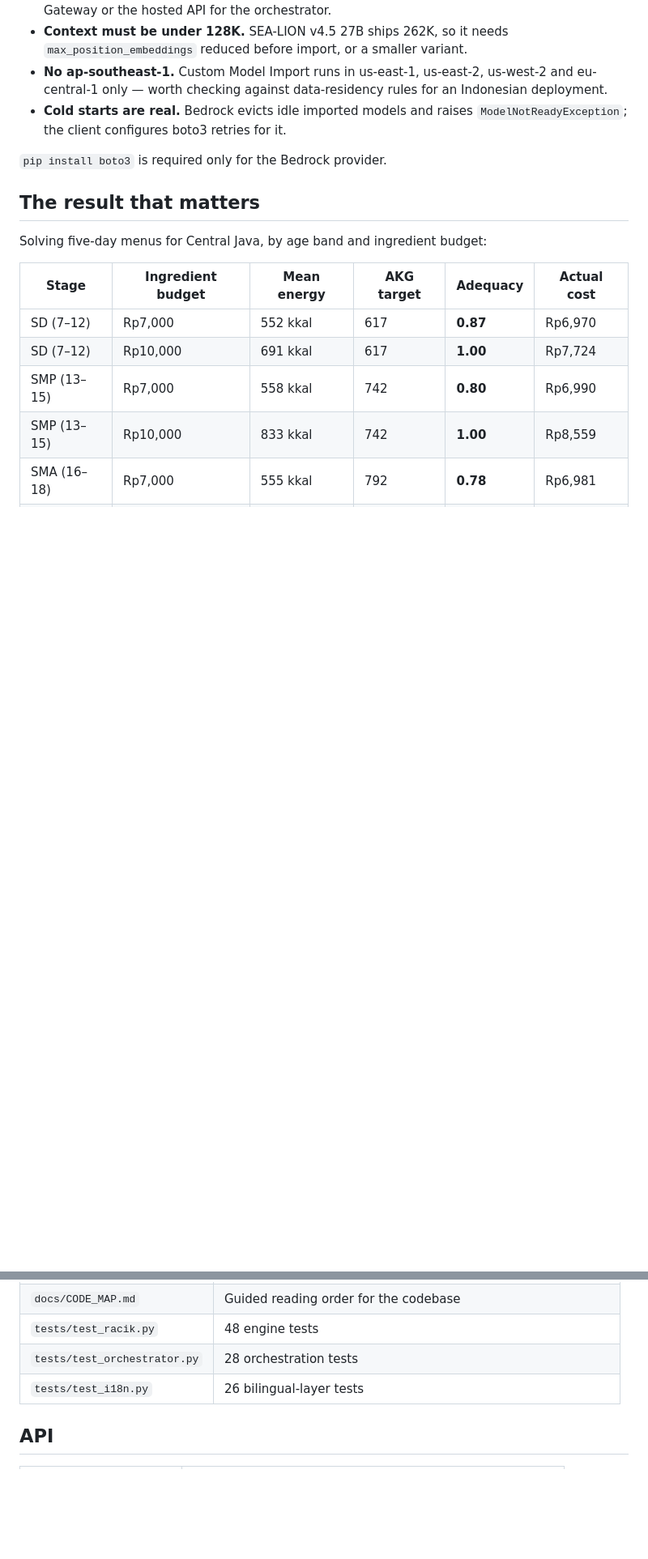
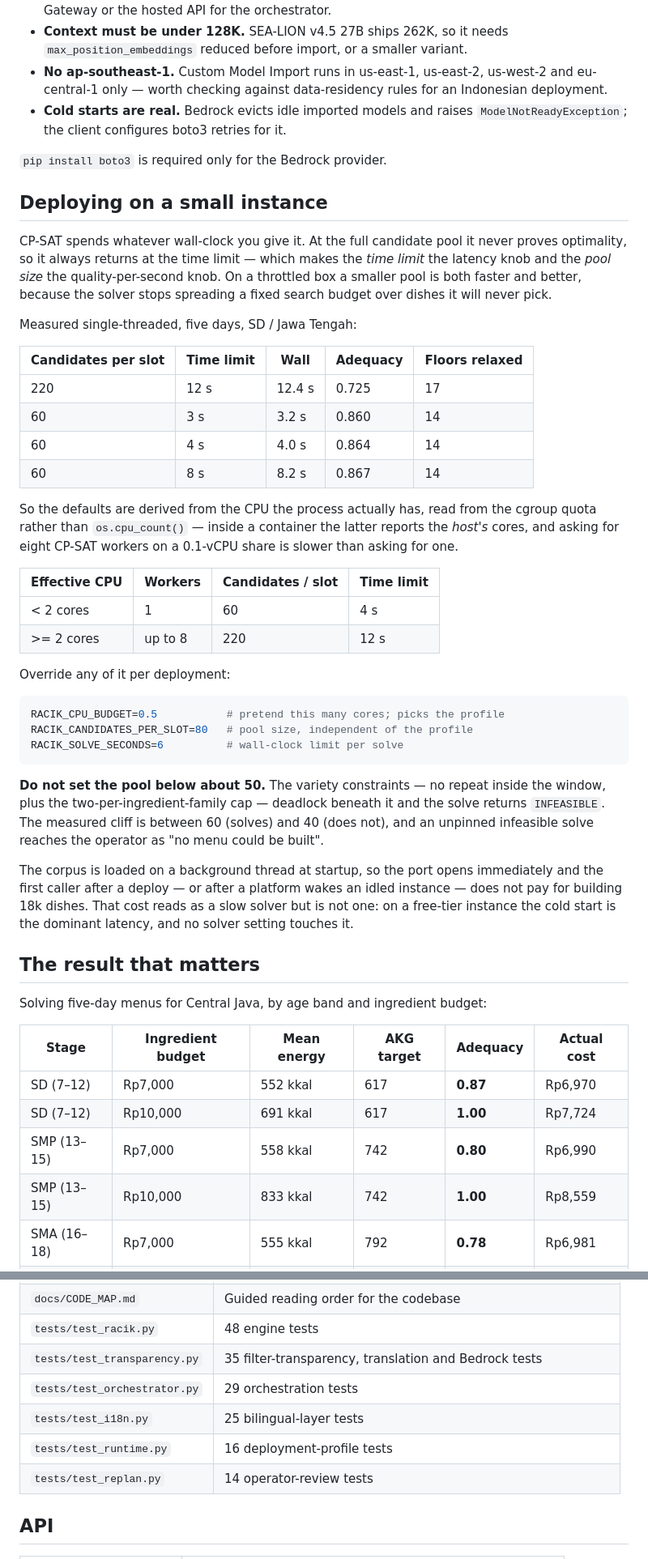
Before and after one commit to akneehao/RACIK, a Markdown page: racik/README.md, 2 parts joined by grey strips. Shown at 81% size. Rendered like a GitHub page; blank space fills up the shorter version.

Commit message:
Document the deployment profile, and correct stale figures in both READMEs
The funnel figure had drifted. The README claimed the cost ceiling removes
9,084 of 13,525 animal-protein dishes; recomputed today it is 9,660 — so the
share is over seventy per cent, not the two thirds the sentence claimed. The
same stale number sat in README.id.md written Indonesian-style as "9.084 dari
13.525", which a grep for the English form does not find.

Test counts had drifted too, partly from this branch adding two suites:

    total                137 -> 167   (both READMEs)
    tests/ row (ID)      100 -> 167
    test_orchestrator     28 -> 29
    test_i18n             26 -> 25
    test_transparency   absent -> 35   (missing before this branch)
    test_replan         absent -> 14
    test_runtime        absent -> 16

These are collected counts, matching what the READMEs already used; they sum
to the 167 the suite reports. test_racik.py at 48 was still correct.

Also adds a "Deploying on a small instance" section: the measured latency and
adequacy table, the two CPU profiles, the environment overrides, and the
INFEASIBLE cliff below ~50 candidates per slot.

Left alone deliberately: the "result that matters" table still shows SD at
Rp7,000 as 0.87 where a fresh run measures 0.89. The other five rows match, so
that reads as solver non-determinism rather than staleness, and overwriting a
published figure on one run is not an improvement.

Co-Authored-By: Claude Opus 5 <noreply@anthropic.com>

````diff
--- a/racik/README.md
+++ b/racik/README.md
@@ -193,6 +193,53 @@ Constraints, verified against AWS documentation rather than assumed:
   `ModelNotReadyException`; the client configures boto3 retries for it.
 
 `pip install boto3` is required only for the Bedrock provider.
+
+## Deploying on a small instance
+
+CP-SAT spends whatever wall-clock you give it. At the full candidate pool it
+never proves optimality, so it always returns at the time limit — which makes
+the *time limit* the latency knob and the *pool size* the quality-per-second
+knob. On a throttled box a smaller pool is both faster and better, because the
+solver stops spreading a fixed search budget over dishes it will never pick.
+
+Measured single-threaded, five days, SD / Jawa Tengah:
+
+| Candidates per slot | Time limit | Wall | Adequacy | Floors relaxed |
+|---|---|---|---|---|
+| 220 | 12 s | 12.4 s | 0.725 | 17 |
+| 60 | 3 s | 3.2 s | 0.860 | 14 |
+| 60 | 4 s | 4.0 s | 0.864 | 14 |
+| 60 | 8 s | 8.2 s | 0.867 | 14 |
+
+So the defaults are derived from the CPU the process actually has, read from
+the cgroup quota rather than `os.cpu_count()` — inside a container the latter
+reports the *host's* cores, and asking for eight CP-SAT workers on a 0.1-vCPU
+share is slower than asking for one.
+
+| Effective CPU | Workers | Candidates / slot | Time limit |
+|---|---|---|---|
+| < 2 cores | 1 | 60 | 4 s |
+| >= 2 cores | up to 8 | 220 | 12 s |
+
+Override any of it per deployment:
+
+```bash
+RACIK_CPU_BUDGET=0.5           # pretend this many cores; picks the profile
+RACIK_CANDIDATES_PER_SLOT=80   # pool size, independent of the profile
+RACIK_SOLVE_SECONDS=6          # wall-clock limit per solve
+```
+
+**Do not set the pool below about 50.** The variety constraints — no repeat
+inside the window, plus the two-per-ingredient-family cap — deadlock beneath it
+and the solve returns `INFEASIBLE`. The measured cliff is between 60 (solves)
+and 40 (does not), and an unpinned infeasible solve reaches the operator as
+"no menu could be built".
+
+The corpus is loaded on a background thread at startup, so the port opens
+immediately and the first caller after a deploy — or after a platform wakes an
+idled instance — does not pay for building 18k dishes. That cost reads as a slow
+solver but is not one: on a free-tier instance the cold start is the dominant
+latency, and no solver setting touches it.
 
 ## The result that matters
 
@@ -313,8 +360,11 @@ dozen separate uploads named some variant of "Tempe Mendoan"; constraining on
 | `scripts/package.py` | Builds the ID and EN release archives |
 | `docs/CODE_MAP.md` | Guided reading order for the codebase |
 | `tests/test_racik.py` | 48 engine tests |
-| `tests/test_orchestrator.py` | 28 orchestration tests |
-| `tests/test_i18n.py` | 26 bilingual-layer tests |
+| `tests/test_transparency.py` | 35 filter-transparency, translation and Bedrock tests |
+| `tests/test_orchestrator.py` | 29 orchestration tests |
+| `tests/test_i18n.py` | 25 bilingual-layer tests |
+| `tests/test_runtime.py` | 16 deployment-profile tests |
+| `tests/test_replan.py` | 14 operator-review tests |
 
 ## API
 
````
Also changed, not shown: other parts of racik/README.md (+3 -3 lines), racik/README.id.md (+4 -4 lines).
